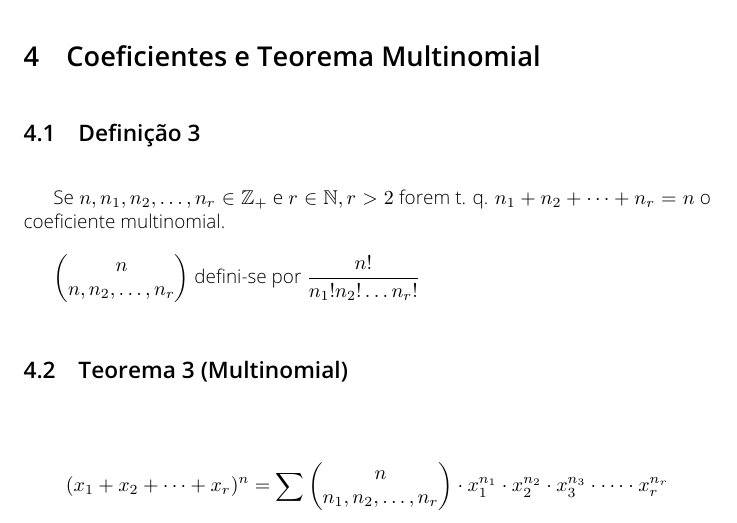
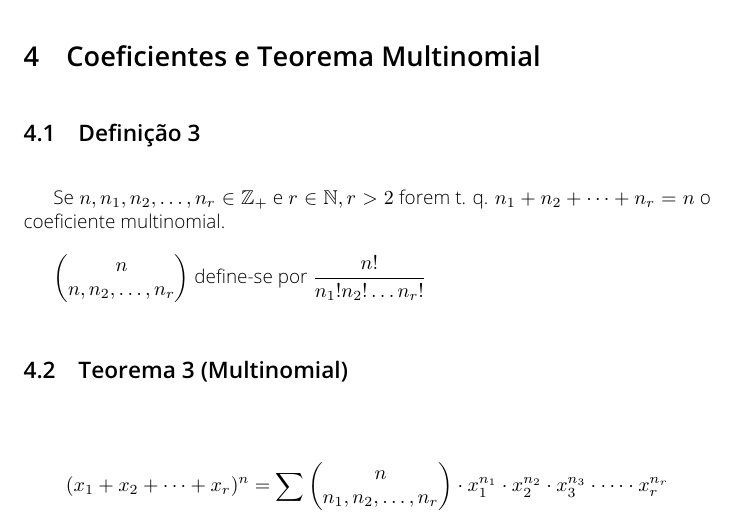
Before and after one commit to caiocco/ufabc-BIN0406, a LaTeX document (caderno.tex): part of page 8 of 18, cut so that both start at the same text. Compiled offline with pdfLaTeX.

Commit message:
Correção de erro de digitação

```diff
--- a/caderno.tex
+++ b/caderno.tex
@@ -485,7 +485,7 @@
 	$ \begin{pmatrix}
 	n  \\
 	n, n_{2}, \dots, n_{r}
-	\end{pmatrix}$ defini-se por $ \dfrac{n!} {n_{1}! n_{2}! \dots n_{r}!} $
+	\end{pmatrix}$ define-se por $ \dfrac{n!} {n_{1}! n_{2}! \dots n_{r}!} $
 
 	\subsection{Teorema 3 (Multinomial)}
 
```
